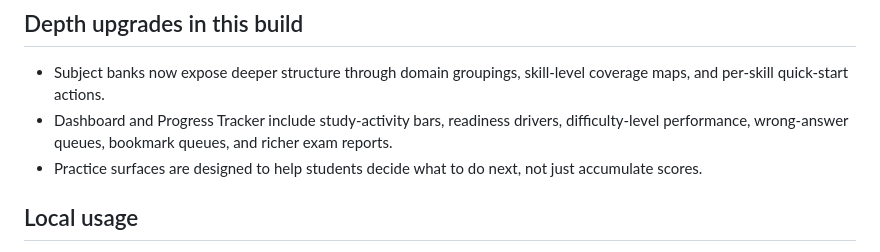
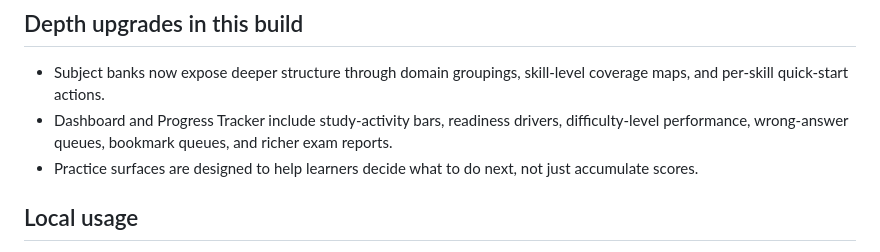
Before and after one commit to thebalddudeco/gedstudy, a Markdown page: README.md, the part around one of its changes. Rendered like a GitHub page.

```diff
--- a/README.md
+++ b/README.md
@@ -35,7 +35,7 @@ Build sequence:
 
 - Subject banks now expose deeper structure through domain groupings, skill-level coverage maps, and per-skill quick-start actions.
 - Dashboard and Progress Tracker include study-activity bars, readiness drivers, difficulty-level performance, wrong-answer queues, bookmark queues, and richer exam reports.
-- Practice surfaces are designed to help students decide what to do next, not just accumulate scores.
+- Practice surfaces are designed to help learners decide what to do next, not just accumulate scores.
 
 ## Local usage
 
```
Also changed, not shown: other parts of README.md (+1 -1 lines).
